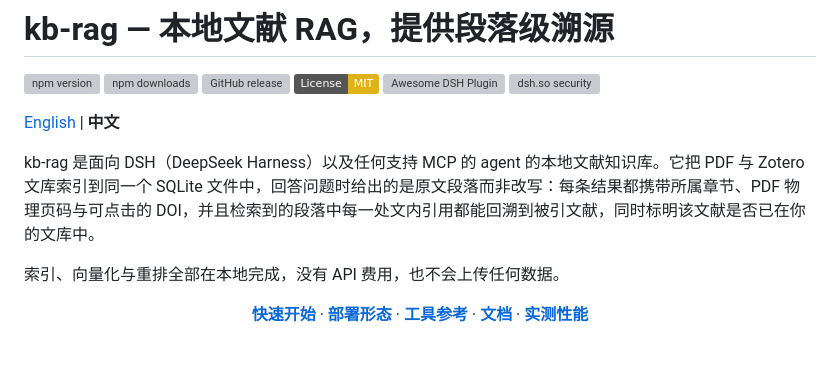
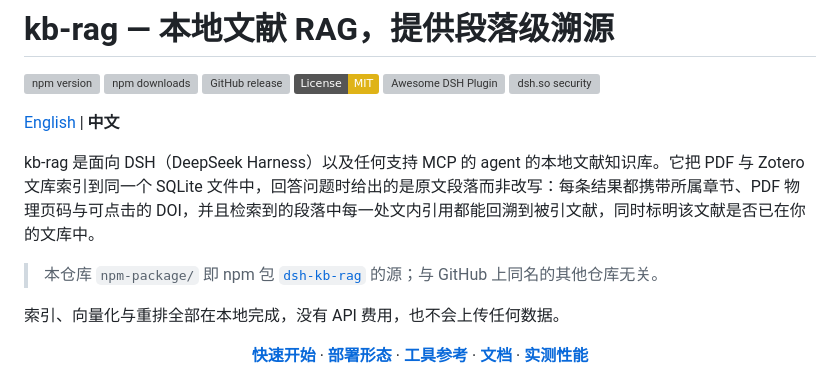
Before and after one commit to Breeze136/dsh-kb-rag, a Markdown page: README_CN.md, the part around the change. Drawn GitHub-style; badges without logos; blank space fills up the shorter version; grey boxes are pictures that could not be loaded.

Commit message:
docs(readme): 声明 npm 包 dsh-kb-rag 由本仓库 npm-package/ 发布（并与 GitHub 同名仓库区分）
README.md / README_CN.md 各加一行：npm 包 dsh-kb-rag 由 npm-package/ 发布，并与 GitHub 上同名仓库区分。

```diff
--- a/README_CN.md
+++ b/README_CN.md
@@ -10,6 +10,8 @@
 [English](./README.md) | **中文**
 
 kb-rag 是面向 DSH（DeepSeek Harness）以及任何支持 MCP 的 agent 的本地文献知识库。它把 PDF 与 Zotero 文库索引到同一个 SQLite 文件中，回答问题时给出的是原文段落而非改写：每条结果都携带所属章节、PDF 物理页码与可点击的 DOI，并且检索到的段落中每一处文内引用都能回溯到被引文献，同时标明该文献是否已在你的文库中。
+
+> 本仓库 `npm-package/` 即 npm 包 [`dsh-kb-rag`](https://www.npmjs.com/package/dsh-kb-rag) 的源；与 GitHub 上同名的其他仓库无关。
 
 索引、向量化与重排全部在本地完成，没有 API 费用，也不会上传任何数据。
 
```
Also changed, not shown: README.md (+2 -0 lines).
